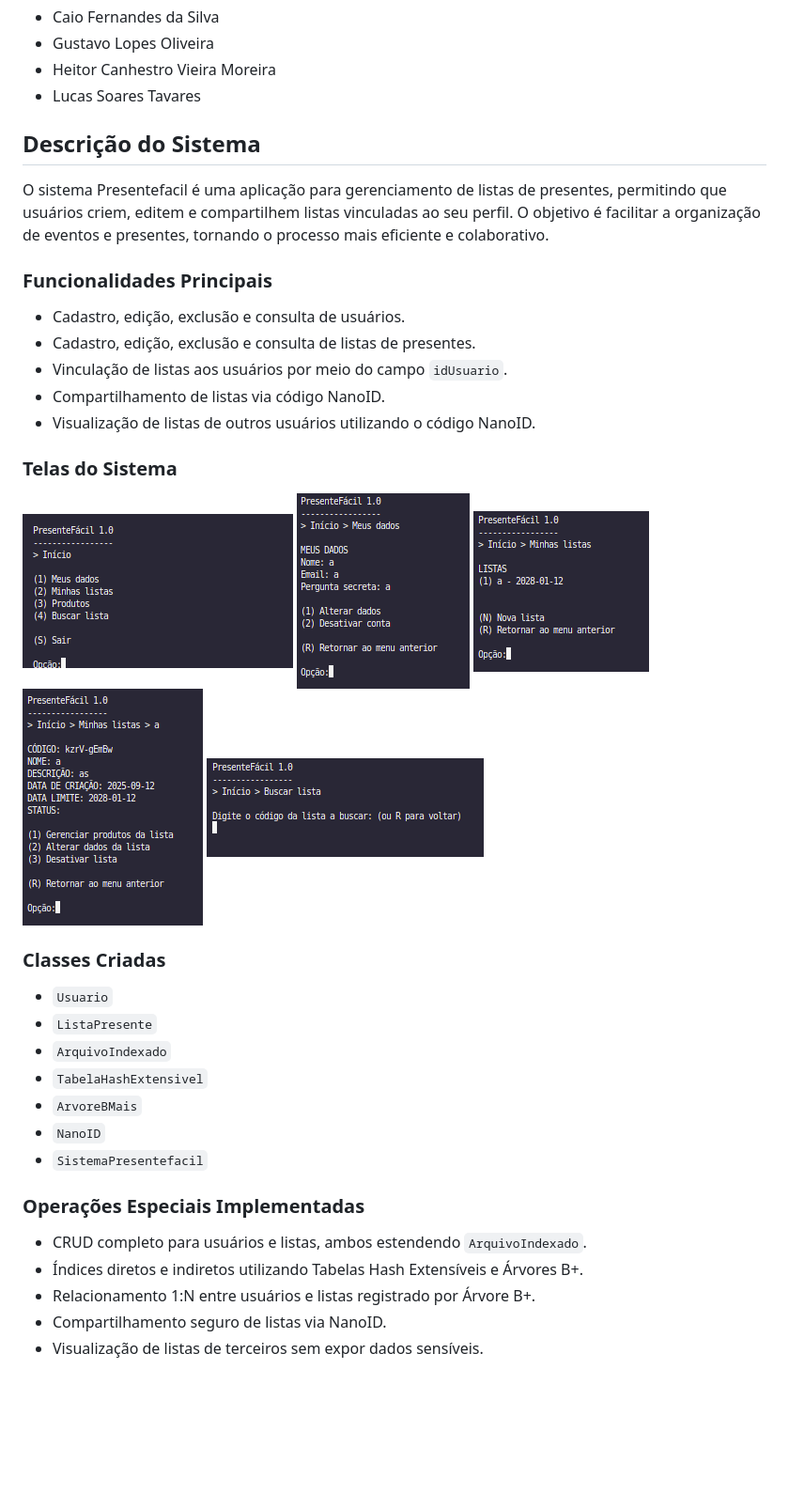
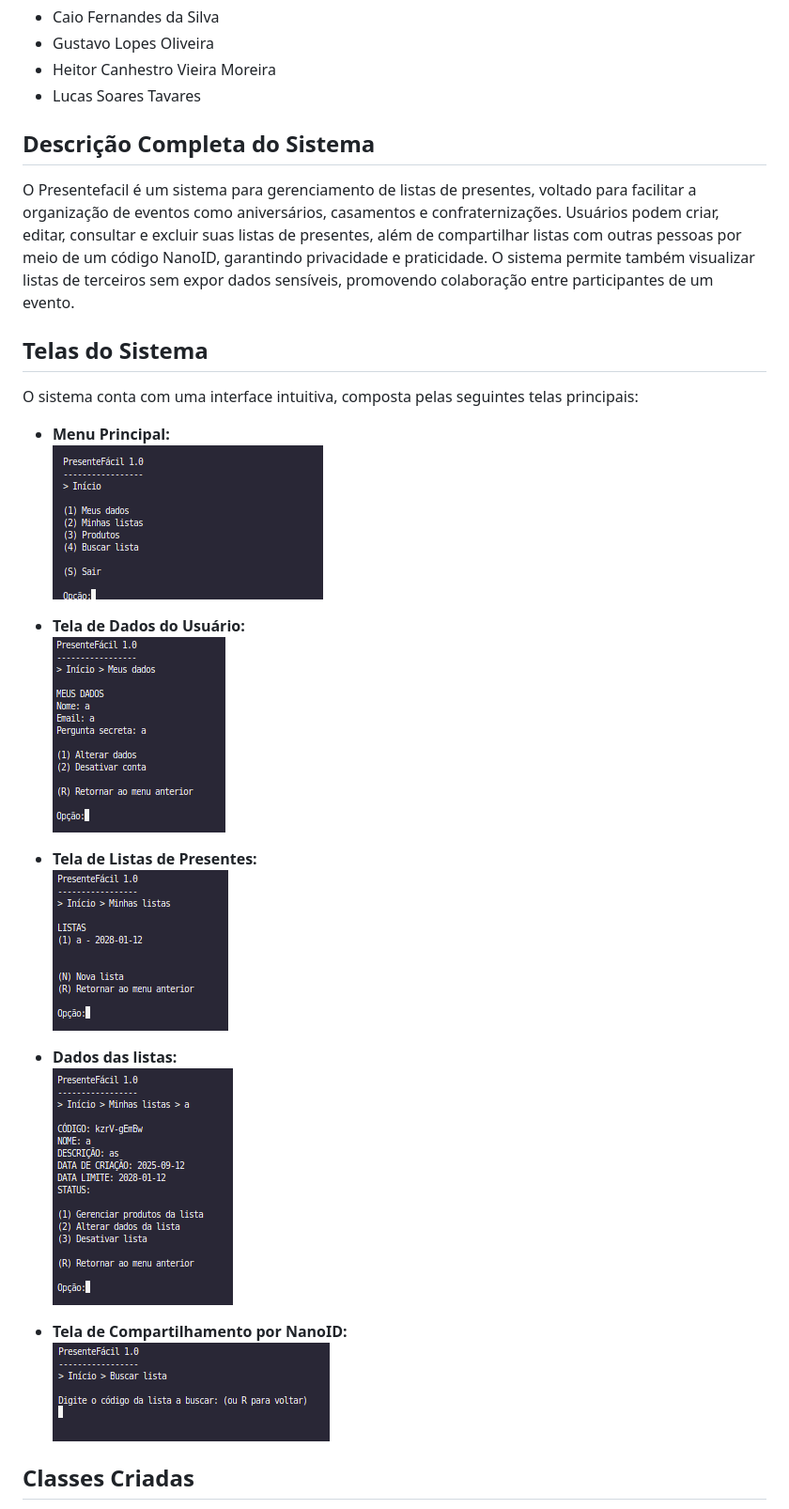
Before and after one commit to heitor582/tp-aeds3-presentefacil, a Markdown page: README.md, the part around the change printed below. Shown: that part at 94% size. Rendered like a GitHub page; blank space fills up the shorter version.

```diff
--- a/README.md
+++ b/README.md
@@ -6,36 +6,28 @@
 - Heitor Canhestro Vieira Moreira
 - Lucas Soares Tavares
 
-## Descrição do Sistema
-O sistema Presentefacil é uma aplicação para gerenciamento de listas de presentes, permitindo que usuários criem, editem e compartilhem listas vinculadas ao seu perfil. O objetivo é facilitar a organização de eventos e presentes, tornando o processo mais eficiente e colaborativo.
+## Descrição Completa do Sistema
 
+O Presentefacil é um sistema para gerenciamento de listas de presentes, voltado para facilitar a organização de eventos como aniversários, casamentos e confraternizações. Usuários podem criar, editar, consultar e excluir suas listas de presentes, além de compartilhar listas com outras pessoas por meio de um código NanoID, garantindo privacidade e praticidade. O sistema permite também visualizar listas de terceiros sem expor dados sensíveis, promovendo colaboração entre participantes de um evento.
 
-### Funcionalidades Principais
-- Cadastro, edição, exclusão e consulta de usuários.
-- Cadastro, edição, exclusão e consulta de listas de presentes.
-- Vinculação de listas aos usuários por meio do campo `idUsuario`.
-- Compartilhamento de listas via código NanoID.
-- Visualização de listas de outros usuários utilizando o código NanoID.
+## Telas do Sistema
 
-### Telas do Sistema
-![Menu Principal](imagens/menuPrincipal.png)
-![Tela de Dados do Usuário](imagens/meusDados.png)
-![Tela de Listas de Presentes](imagens/minhasListas.png)
-![Dados das listas](imagens/listaExemplo.png)
-![Tela de Compartilhamento por NanoID](imagens/buscaLista.png)
+O sistema conta com uma interface intuitiva, composta pelas seguintes telas principais:
 
-### Classes Criadas
-- `Usuario`
-- `ListaPresente`
-- `ArquivoIndexado`
-- `TabelaHashExtensivel`
-- `ArvoreBMais`
-- `NanoID`
-- `SistemaPresentefacil`
+- **Menu Principal:**
+  ![Menu Principal](imagens/menuPrincipal.png)
 
-### Operações Especiais Implementadas
-- CRUD completo para usuários e listas, ambos estendendo `ArquivoIndexado`.
-- Índices diretos e indiretos utilizando Tabelas Hash Extensíveis e Árvores B+.
-- Relacionamento 1:N entre usuários e listas registrado por Árvore B+.
-- Compartilhamento seguro de listas via NanoID.
-- Visualização de listas de terceiros sem expor dados sensíveis.
+- **Tela de Dados do Usuário:**
+  ![Tela de Dados do Usuário](imagens/meusDados.png)
+
+- **Tela de Listas de Presentes:**
+  ![Tela de Listas de Presentes](imagens/minhasListas.png)
+
+- **Dados das listas:**
+  ![Dados das listas](imagens/listaExemplo.png)
+
+- **Tela de Compartilhamento por NanoID:**
+  ![Tela de Compartilhamento por NanoID](imagens/buscaLista.png)
+
+## Classes Criadas
+
```
Also changed, not shown: other parts of README.md (+42 -16 lines).
